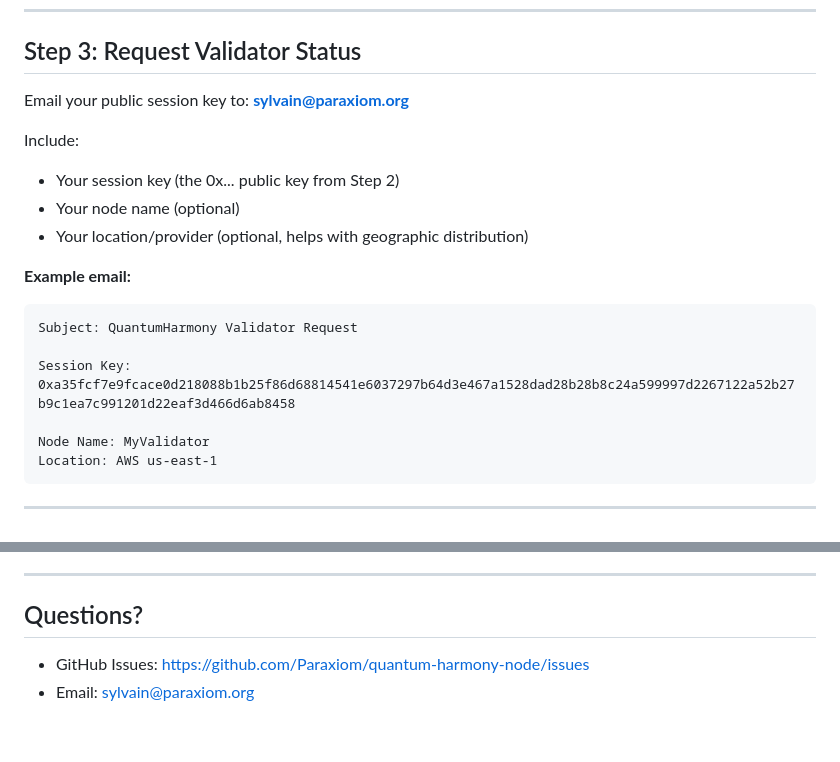
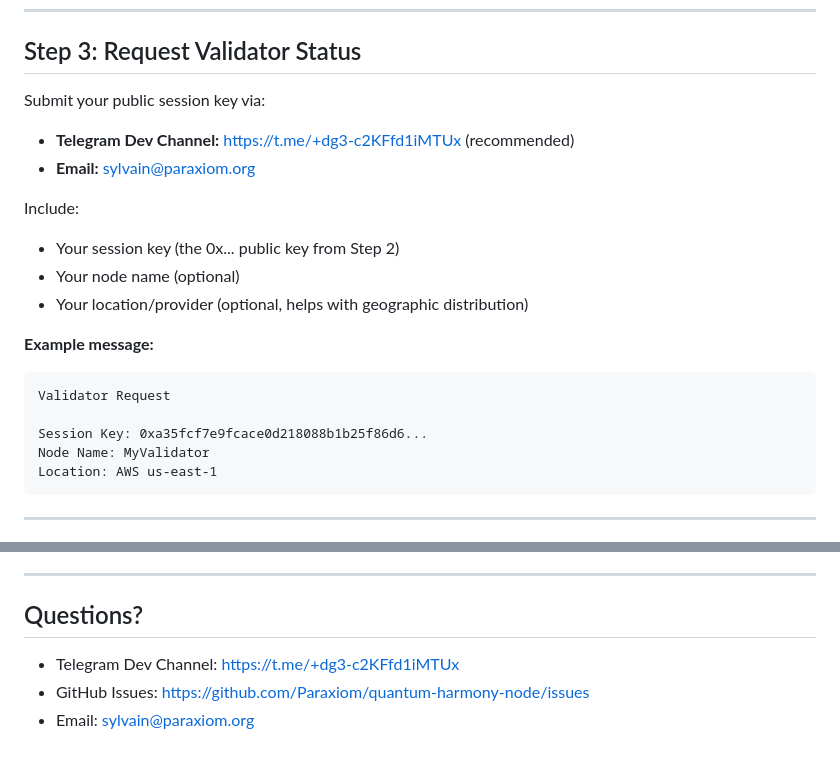
Before and after one commit to Paraxiom/quantum-harmony-node, a Markdown page: docs/BECOME_VALIDATOR.md, 2 parts joined by grey strips. Drawn GitHub-style.

Commit message:
Add Telegram dev channel to validator guide

````diff
--- a/docs/BECOME_VALIDATOR.md
+++ b/docs/BECOME_VALIDATOR.md
@@ -56,19 +56,21 @@ curl -s http://localhost:9944 \
 
 ## Step 3: Request Validator Status
 
-Email your public session key to: **sylvain@paraxiom.org**
+Submit your public session key via:
+
+- **Telegram Dev Channel:** https://t.me/+dg3-c2KFfd1iMTUx (recommended)
+- **Email:** sylvain@paraxiom.org
 
 Include:
 - Your session key (the 0x... public key from Step 2)
 - Your node name (optional)
 - Your location/provider (optional, helps with geographic distribution)
 
-**Example email:**
+**Example message:**
 ```
-Subject: QuantumHarmony Validator Request
+Validator Request
 
-Session Key: 0xa35fcf7e9fcace0d218088b1b25f86d68814541e6037297b64d3e467a1528dad28b28b8c24a599997d2267122a52b27b9c1ea7c991201d22eaf3d466d6ab8458
-
+Session Key: 0xa35fcf7e9fcace0d218088b1b25f86d6...
 Node Name: MyValidator
 Location: AWS us-east-1
 ```
@@ -140,5 +142,6 @@ docker-compose down -v
 
 ## Questions?
 
+- Telegram Dev Channel: https://t.me/+dg3-c2KFfd1iMTUx
 - GitHub Issues: https://github.com/Paraxiom/quantum-harmony-node/issues
 - Email: sylvain@paraxiom.org
````
